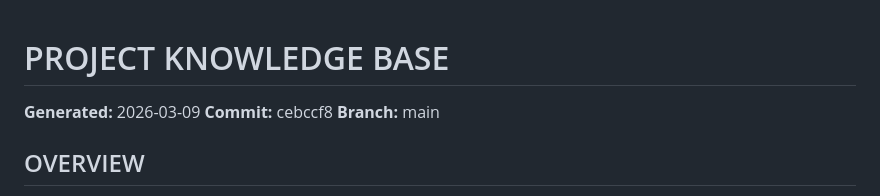
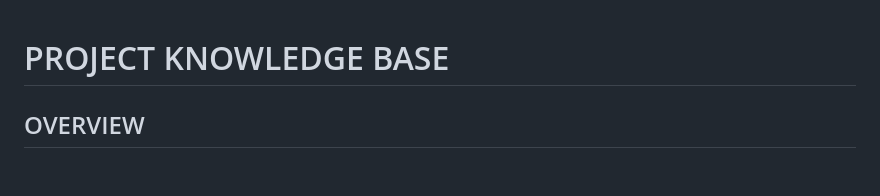
Before and after one commit to yicru/u-stacks, a Markdown page: AGENTS.md, the part around the change. Rendered like a GitHub page; blank space fills up the shorter version.

```diff
--- a/AGENTS.md
+++ b/AGENTS.md
@@ -1,8 +1,5 @@
 # PROJECT KNOWLEDGE BASE
 
-**Generated:** 2026-03-09
-**Commit:** cebccf8
-**Branch:** main
 
 ## OVERVIEW
 
```
Also changed, not shown: shadow/AGENTS.md (+2 -51 lines), 1 other file.
